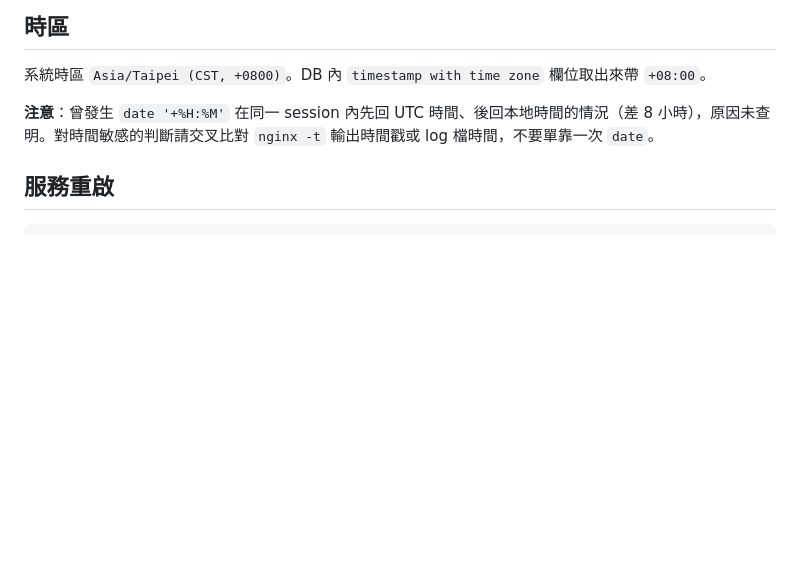
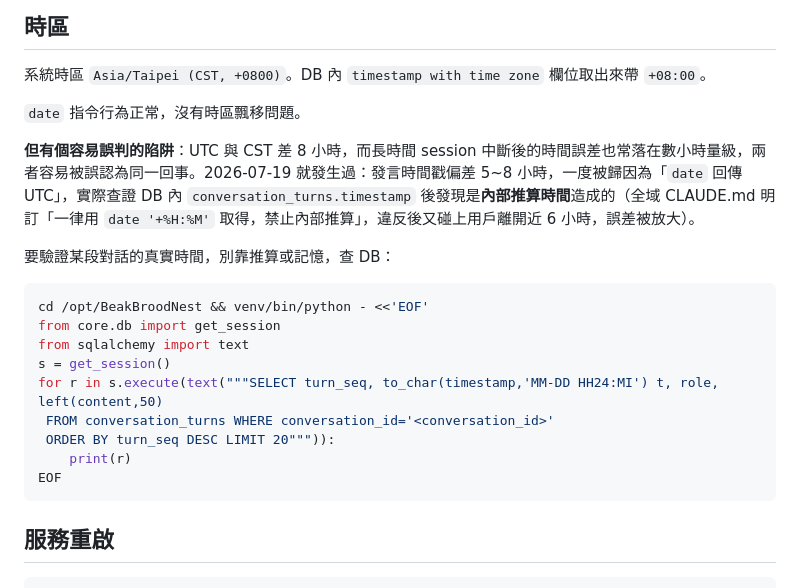
Before and after one commit to ethan-beakmask/BeakBroodNest, a Markdown page: docs/PROJECT_FACTS.md, the part around the change. Drawn GitHub-style; blank space fills up the shorter version.

Commit message:
docs: 更正 PROJECT_FACTS 時區段落的錯誤診斷
前一版把發言時間戳偏差歸因為「date 指令回傳 UTC，原因未查明」，
查證 conversation_turns.timestamp 後確認是誤判：date 與時區全程正常，
真正原因是違反「禁止內部推算時間」規範，又碰上 session 中斷近 6 小時，
推算誤差被放大到 5 小時，數值上正好接近 UTC 時差而產生誤導。

改為記錄此陷阱本身，並附上查 DB 驗證真實時間的指令。

Co-Authored-By: Claude Opus 4.8 (1M context) <noreply@anthropic.com>
Claude-Session: https://claude.ai/code/session_01WEmCsTjp6eYpUvcdJJhSjV

````diff
--- a/docs/PROJECT_FACTS.md
+++ b/docs/PROJECT_FACTS.md
@@ -163,7 +163,23 @@ systemctl status beakbroodnest.service --no-pager | head -5
 
 系統時區 `Asia/Taipei (CST, +0800)`。DB 內 `timestamp with time zone` 欄位取出來帶 `+08:00`。
 
-**注意**：曾發生 `date '+%H:%M'` 在同一 session 內先回 UTC 時間、後回本地時間的情況（差 8 小時），原因未查明。對時間敏感的判斷請交叉比對 `nginx -t` 輸出時間戳或 log 檔時間，不要單靠一次 `date`。
+`date` 指令行為正常，沒有時區飄移問題。
+
+**但有個容易誤判的陷阱**：UTC 與 CST 差 8 小時，而長時間 session 中斷後的時間誤差也常落在數小時量級，兩者容易被誤認為同一回事。2026-07-19 就發生過：發言時間戳偏差 5~8 小時，一度被歸因為「`date` 回傳 UTC」，實際查證 DB 內 `conversation_turns.timestamp` 後發現是**內部推算時間**造成的（全域 CLAUDE.md 明訂「一律用 `date '+%H:%M'` 取得，禁止內部推算」，違反後又碰上用戶離開近 6 小時，誤差被放大）。
+
+要驗證某段對話的真實時間，別靠推算或記憶，查 DB：
+
+```bash
+cd /opt/BeakBroodNest && venv/bin/python - <<'EOF'
+from core.db import get_session
+from sqlalchemy import text
+s = get_session()
+for r in s.execute(text("""SELECT turn_seq, to_char(timestamp,'MM-DD HH24:MI') t, role, left(content,50)
+ FROM conversation_turns WHERE conversation_id='<conversation_id>'
+ ORDER BY turn_seq DESC LIMIT 20""")):
+    print(r)
+EOF
+```
 
 ## 服務重啟
 
````
